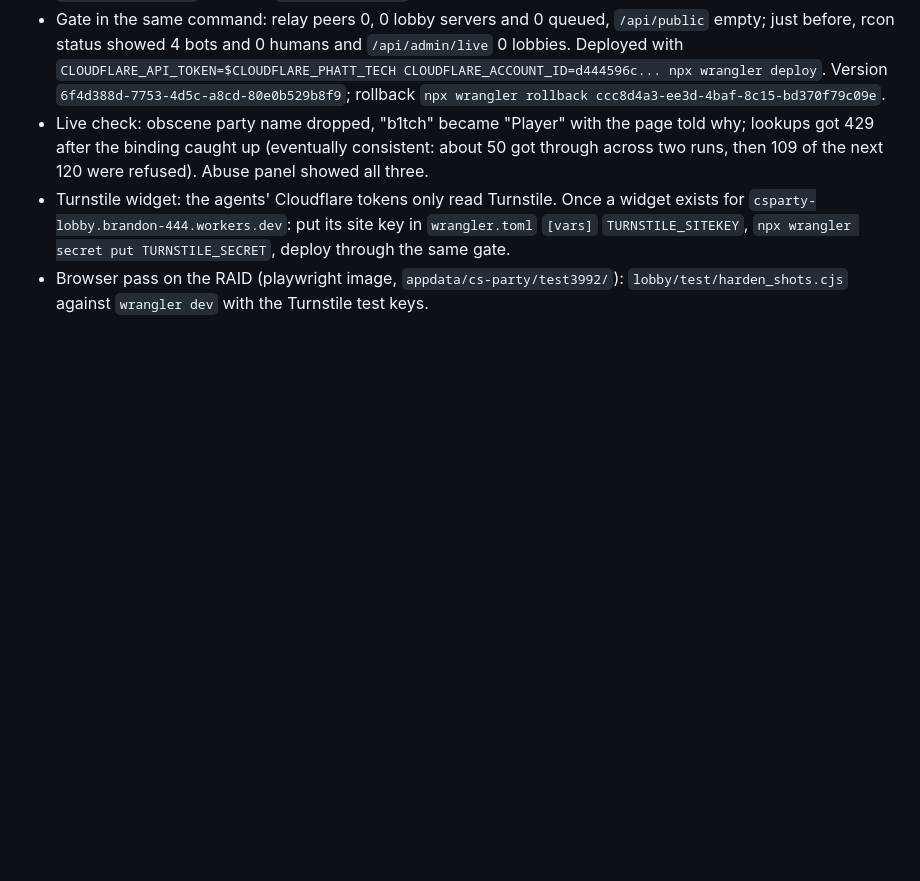
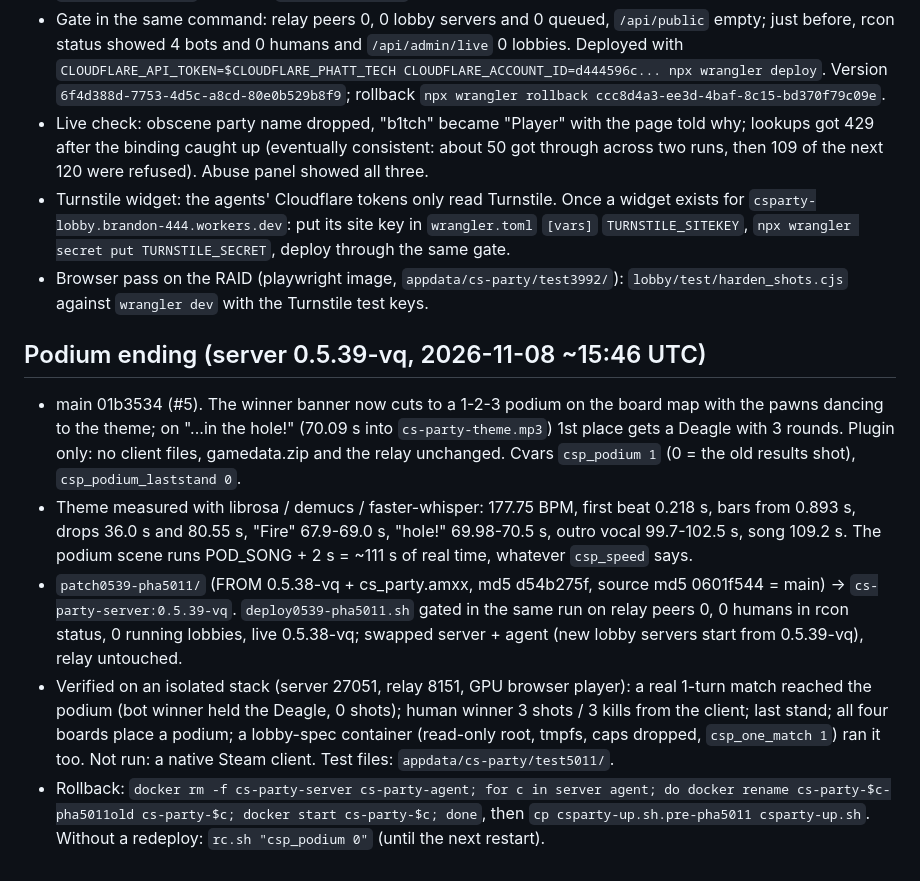
Before and after one commit to phattbeats/csparty, a Markdown page: docs/deploy-runbook.md, the part around the change. Drawn GitHub-style; blank space fills up the shorter version.

Commit message:
Runbook entry for the podium ending deploy (server 0.5.39-vq)

```diff
--- a/docs/deploy-runbook.md
+++ b/docs/deploy-runbook.md
@@ -606,3 +606,20 @@ E2E: `tools/dev/touchmenu_e2e.js` (isolated stack; `DESKTOP=1` for the keyboard
   `npx wrangler secret put TURNSTILE_SECRET`, deploy through the same gate.
 - Browser pass on the RAID (playwright image, `appdata/cs-party/test3992/`): `lobby/test/harden_shots.cjs` against `wrangler dev`
   with the Turnstile test keys.
+
+## Podium ending (server 0.5.39-vq, 2026-11-08 ~15:46 UTC)
+- main 01b3534 (#5). The winner banner now cuts to a 1-2-3 podium on the board map with the pawns dancing to the theme;
+  on "...in the hole!" (70.09 s into `cs-party-theme.mp3`) 1st place gets a Deagle with 3 rounds. Plugin only: no client
+  files, gamedata.zip and the relay unchanged. Cvars `csp_podium 1` (0 = the old results shot), `csp_podium_laststand 0`.
+- Theme measured with librosa / demucs / faster-whisper: 177.75 BPM, first beat 0.218 s, bars from 0.893 s, drops 36.0 s
+  and 80.55 s, "Fire" 67.9-69.0 s, "hole!" 69.98-70.5 s, outro vocal 99.7-102.5 s, song 109.2 s. The podium scene runs
+  POD_SONG + 2 s = ~111 s of real time, whatever `csp_speed` says.
+- `patch0539-pha5011/` (FROM 0.5.38-vq + cs_party.amxx, md5 d54b275f, source md5 0601f544 = main) -> `cs-party-server:0.5.39-vq`.
+  `deploy0539-pha5011.sh` gated in the same run on relay peers 0, 0 humans in rcon status, 0 running lobbies, live 0.5.38-vq;
+  swapped server + agent (new lobby servers start from 0.5.39-vq), relay untouched.
+- Verified on an isolated stack (server 27051, relay 8151, GPU browser player): a real 1-turn match reached the podium (bot
+  winner held the Deagle, 0 shots); human winner 3 shots / 3 kills from the client; last stand; all four boards place a
+  podium; a lobby-spec container (read-only root, tmpfs, caps dropped, `csp_one_match 1`) ran it too. Not run: a native
+  Steam client. Test files: `appdata/cs-party/test5011/`.
+- Rollback: `docker rm -f cs-party-server cs-party-agent; for c in server agent; do docker rename cs-party-$c-pha5011old cs-party-$c; docker start cs-party-$c; done`,
+  then `cp csparty-up.sh.pre-pha5011 csparty-up.sh`. Without a redeploy: `rc.sh "csp_podium 0"` (until the next restart).
```
